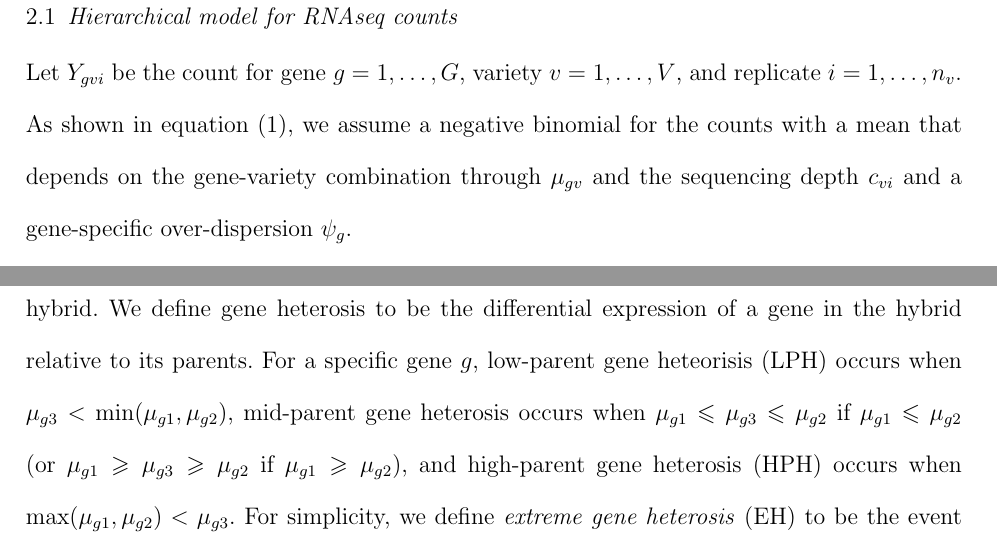
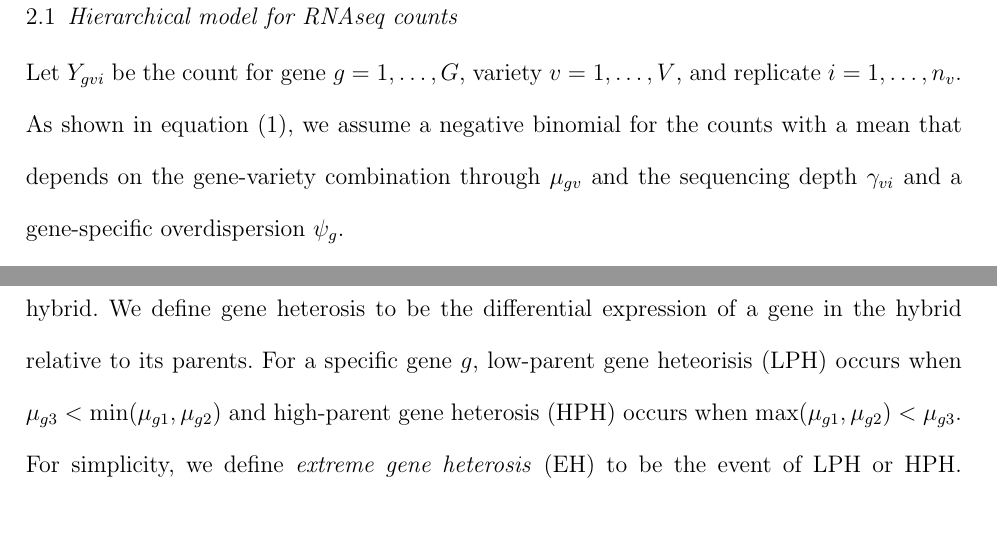
Before and after one commit to jarad/ebayes_rnaseq_heterosis, a LaTeX document (ebayes_rnaseq_heterosis.tex): two parts of pages 4 and 6 of 20, joined at a grey line, cut so that both start at the same text, the shorter picture padded with empty space. Compiled offline with pdfLaTeX; a LaTeX package or settings file that is missing is left out.

Commit message:
after will's comments

```diff
--- a/ebayes_rnaseq_heterosis.tex
+++ b/ebayes_rnaseq_heterosis.tex
@@ -87,14 +65,14 @@ To use RNAseq counts to identify genes displaying heterosis, we build a hierarch
 \subsection{Hierarchical model for RNAseq counts}
 \label{s:model}
 
-Let $Y_{gvi}$ be the count for gene $g=1,\ldots,G$, variety $v=1,\ldots,V$, and replicate $i=1,\ldots,n_v$. As shown in equation \eqref{e:data}, we assume a negative binomial for the counts with a mean that depends on the gene-variety combination through $\mu_{gv}$ and the sequencing depth $c_{vi}$ and a gene-specific over-dispersion $\psi_g$.
+Let $Y_{gvi}$ be the count for gene $g=1,\ldots,G$, variety $v=1,\ldots,V$, and replicate $i=1,\ldots,n_v$. As shown in equation \eqref{e:data}, we assume a negative binomial for the counts with a mean that depends on the gene-variety combination through $\mu_{gv}$ and the sequencing depth $\gamma_{vi}$ and a gene-specific overdispersion $\psi_g$.
 \begin{equation}
 Y_{gvi} \stackrel{ind}{\sim} NB(e^{\mu_{gv}+\gamma_{vi}},\psi_g)
 \label{e:data}
 \end{equation}
 where $NB(\eta,\psi)$ indicates a negative-binomial with expectation $\eta$ and variance $\eta+\psi\eta^2$, and $ind$ indicates the observations are conditionally independent.
 
-We present a hierarchical model for the sequencing depth, overdispersion, and gene-variety parameters. The sample-specific sequencing depth terms are assumed to follow a normal distribution, i.e. $\gamma_{vi} \stackrel{ind}{\sim} N(0,\tau_\gamma^2)$. (These terms are the normalization factors that practitioners typically estimate for each sample and then treat as constant in further analysis.) The logarithm of the gene-specific over-dispersion parameters and the gene-specific variety effects are assumed to have a joint normal distribution, i.e.
+We present a hierarchical model for the sequencing depth, overdispersion, and gene-variety parameters. The sample-specific sequencing depth terms are assumed to follow a normal distribution, i.e. $\gamma_{vi} \stackrel{ind}{\sim} N(0,\tau_\gamma^2)$. (These terms are the normalization factors that practitioners typically estimate for each sample and then treat as constant in further analysis.) The logarithm of the gene-specific overdispersion parameters and the gene-specific variety effects are assumed to have a joint normal distribution, i.e.
 $\theta_g = [\mu_g, \log(\psi_g)]^\top \stackrel{ind}{\sim} N\left(\eta, \Sigma\right)$
 where $\mu_g = (\mu_{g1},\ldots,\mu_{gV})'$. We consider an \emph{independent} model in which $\Sigma$ is diagonal with elements $\sigma_1^2,\ldots,\sigma_{V+1}^2$ and a \emph{covariance} model in which we estimate all parameters in $\Sigma$.
 
@@ -119,7 +97,9 @@ As we have not integrated out the gene-specific parameters when obtaining the MA
 \subsection{Gene heterosis}
 \label{s:gene_heterosis}
 
-As defined in Section \ref{s:intro}, heterosis is increased (or decreased) phenotypic expression in a hybrid relative to its inbred parents. Thus, when attempting to identify heterosis, there are $V=3$ varieties of interest. We let $v=1,2$ be the two parental varieties and $v=3$ be the hybrid. We define gene heterosis to be the differential expression of a gene in the hybrid relative to its parents. For a specific gene $g$, low-parent gene heteorisis (LPH) occurs when $\mu_{g3}< \min(\mu_{g1},\mu_{g2})$, mid-parent gene heterosis occurs when $\mu_{g1}\le \mu_{g3}\le \mu_{g2}$ if $\mu_{g1}\le \mu_{g2}$ (or $\mu_{g1}\ge \mu_{g3}\ge \mu_{g2}$ if $\mu_{g1}\ge \mu_{g2}$), and high-parent gene heterosis (HPH) occurs when $\max(\mu_{g1},\mu_{g2}) < \mu_{g3}$. For simplicity, we define \emph{extreme gene heterosis} (EH) to be the event of LPH or HPH. Equation \eqref{e:hypotheses} shows the most important hypotheses, where $H_0$ indicates no EH and $H_1$ indicates EH.
+As defined in Section \ref{s:intro}, heterosis is increased (or decreased) phenotypic expression in a hybrid relative to its inbred parents. Thus, when attempting to identify heterosis, there are $V=3$ varieties of interest. We let $v=1,2$ be the two parental varieties and $v=3$ be the hybrid. We define gene heterosis to be the differential expression of a gene in the hybrid relative to its parents. For a specific gene $g$, low-parent gene heteorisis (LPH) occurs when $\mu_{g3}< \min(\mu_{g1},\mu_{g2})$
+%, mid-parent gene heterosis occurs when $\mu_{g1}\le \mu_{g3}\le \mu_{g2}$ if $\mu_{g1}\le \mu_{g2}$ (or $\mu_{g1}\ge \mu_{g3}\ge \mu_{g2}$ if $\mu_{g1}\ge \mu_{g2}$),
+and high-parent gene heterosis (HPH) occurs when $\max(\mu_{g1},\mu_{g2}) < \mu_{g3}$. For simplicity, we define \emph{extreme gene heterosis} (EH) to be the event of LPH or HPH. Equation \eqref{e:hypotheses} shows the most important hypotheses, where $H_0$ indicates no EH and $H_1$ indicates EH.
 \begin{align}
 H_{g0}:&\mu_{g1}\le \mu_{g3}\le \mu_{g2} \mbox{ or } \mu_{g1}\ge \mu_{g3}\ge \mu_{g2} \mbox{\ \ vs.\ \ } \nonumber \\
 H_{g1}:&\mu_{g3}< \min(\mu_{g1},\mu_{g2}) \mbox{ or } \max(\mu_{g1},\mu_{g2}) < \mu_{g3}.
```
Also changed, not shown: ebayes_rnaseq_heterosis.tex (24 more changed lines).
